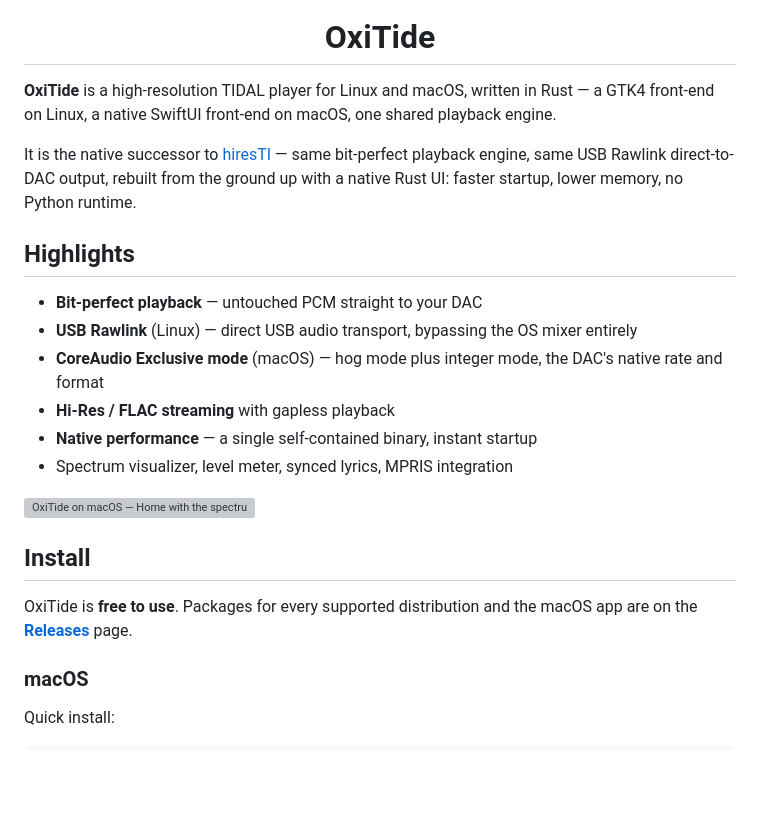
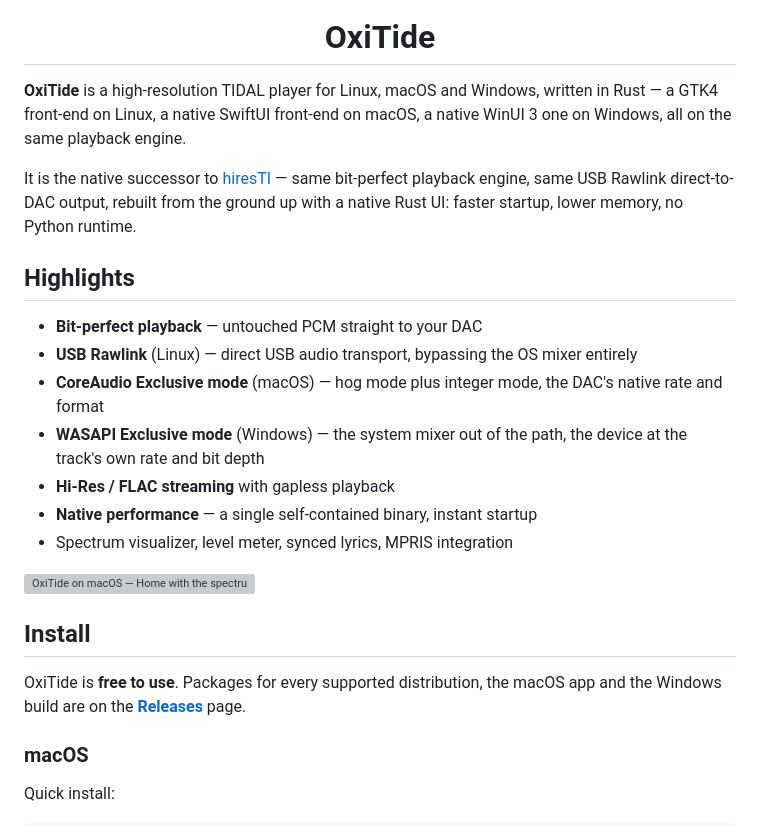
Before and after one commit to yelanxin/OxiTide, a Markdown page: README.md, the part around one of its changes. Rendered like a GitHub page; blank space fills up the shorter version; grey boxes are pictures that could not be loaded.

```diff
--- a/README.md
+++ b/README.md
@@ -13,7 +14,7 @@
 
 <h1 align="center">OxiTide</h1>
 
-**OxiTide** is a high-resolution TIDAL player for Linux and macOS, written in Rust — a GTK4 front-end on Linux, a native SwiftUI front-end on macOS, one shared playback engine.
+**OxiTide** is a high-resolution TIDAL player for Linux, macOS and Windows, written in Rust — a GTK4 front-end on Linux, a native SwiftUI front-end on macOS, a native WinUI 3 one on Windows, all on the same playback engine.
 
 It is the native successor to [hiresTI](https://github.com/yelanxin/hiresTI) — same bit-perfect playback engine, same USB Rawlink direct-to-DAC output, rebuilt from the ground up with a native Rust UI: faster startup, lower memory, no Python runtime.
 
@@ -22,6 +23,7 @@ It is the native successor to [hiresTI](https://github.com/yelanxin/hiresTI) —
 - **Bit-perfect playback** — untouched PCM straight to your DAC
 - **USB Rawlink** (Linux) — direct USB audio transport, bypassing the OS mixer entirely
 - **CoreAudio Exclusive mode** (macOS) — hog mode plus integer mode, the DAC's native rate and format
+- **WASAPI Exclusive mode** (Windows) — the system mixer out of the path, the device at the track's own rate and bit depth
 - **Hi-Res / FLAC streaming** with gapless playback
 - **Native performance** — a single self-contained binary, instant startup
 - Spectrum visualizer, level meter, synced lyrics, MPRIS integration
@@ -30,8 +32,9 @@ It is the native successor to [hiresTI](https://github.com/yelanxin/hiresTI) —
 
 ## Install
 
-OxiTide is **free to use**. Packages for every supported distribution and the
-macOS app are on the [**Releases**](https://github.com/yelanxin/OxiTide/releases) page.
+OxiTide is **free to use**. Packages for every supported distribution, the
+macOS app and the Windows build are on the
+[**Releases**](https://github.com/yelanxin/OxiTide/releases) page.
 
 ### macOS
 
```
Also changed, not shown: other parts of README.md (+50 -1 lines).
